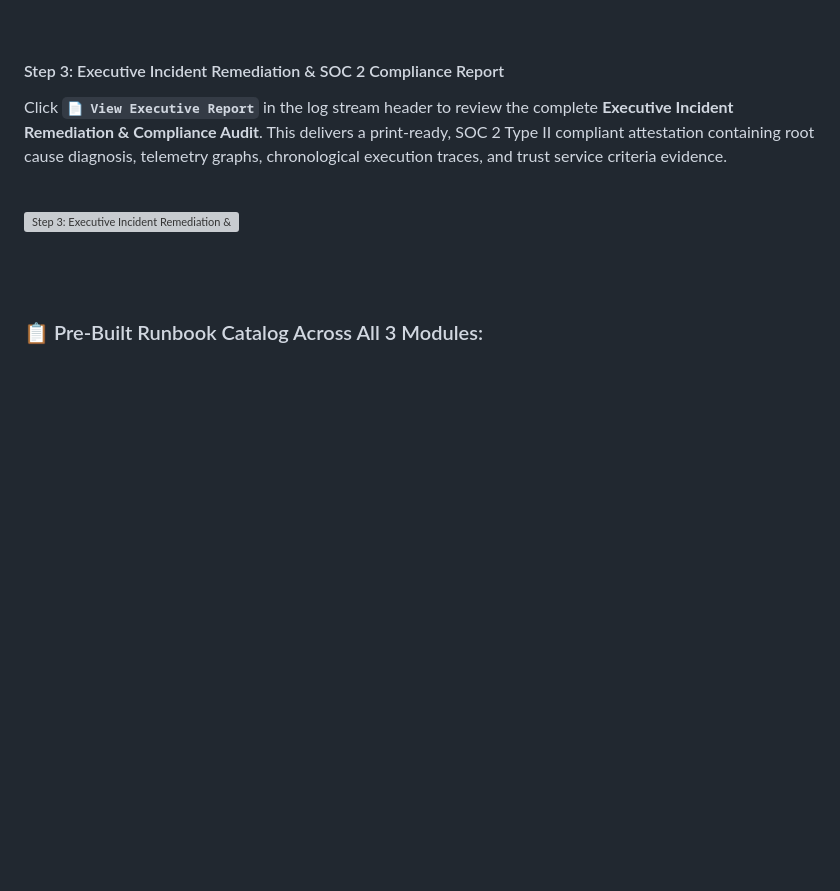
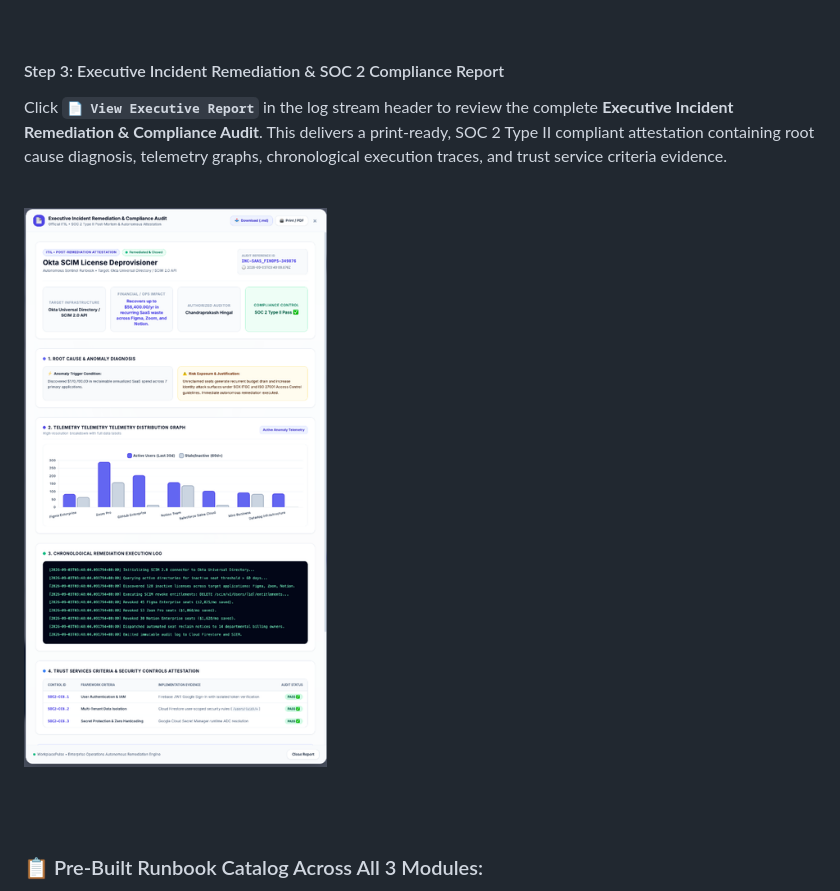
Before and after one commit to GitPhantom700/workplace_pulse, a Markdown page: USER_GUIDE.md, the part around the change. Drawn GitHub-style; pictures changed too: assets/screenshots/runbook-workflow-step3-report-v2.png (added); blank space fills up the shorter version; grey boxes are pictures that could not be loaded.

Commit message:
Scale down Executive Compliance Report modal screenshot in USER_GUIDE.md

```diff
--- a/USER_GUIDE.md
+++ b/USER_GUIDE.md
@@ -300,7 +300,7 @@ Click **`📄 View Executive Report`** in the log stream header to review the co
 
 <br>
 
-![Step 3: Executive Incident Remediation & Compliance Audit](./assets/screenshots/runbook-workflow-step3-report.png)
+![Step 3: Executive Incident Remediation & Compliance Audit](./assets/screenshots/runbook-workflow-step3-report-v2.png)
 
 <br>
 <br>
```
